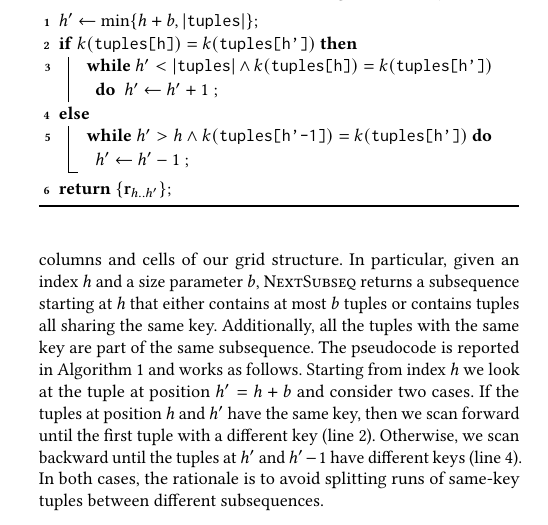
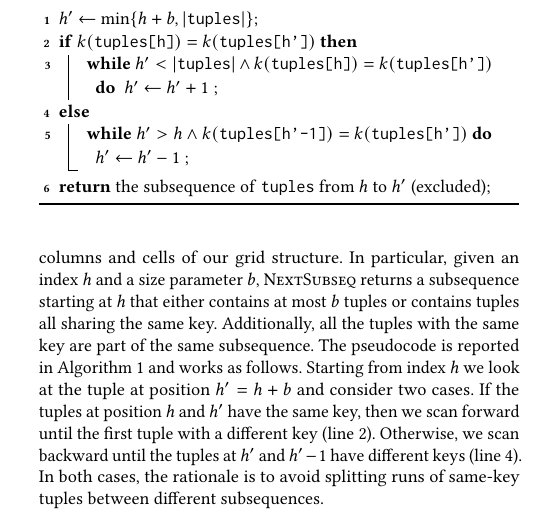
Before and after one commit to Cecca/temporal-index, a LaTeX paper (paper/temporal-index.tex): part of one column of page 4 of 13, cut so that both start at the same text. Compiled offline with pdfLaTeX; a LaTeX package or settings file that is missing is left out.

Commit message:
Fix return statement

```diff
--- a/paper/temporal-index.tex
+++ b/paper/temporal-index.tex
@@ -610,7 +610,7 @@ $R$ it belongs to.
 			\Let{$h'$}{$h'-1$}
 		}
 	}
-	\Return $\{\R_{h..h'}\}$\;
+	\Return the subsequence of \Tuples from $h$ to $h'$ (excluded)\;
 \end{algorithm}
 
 \begin{algorithm}[t]
```
